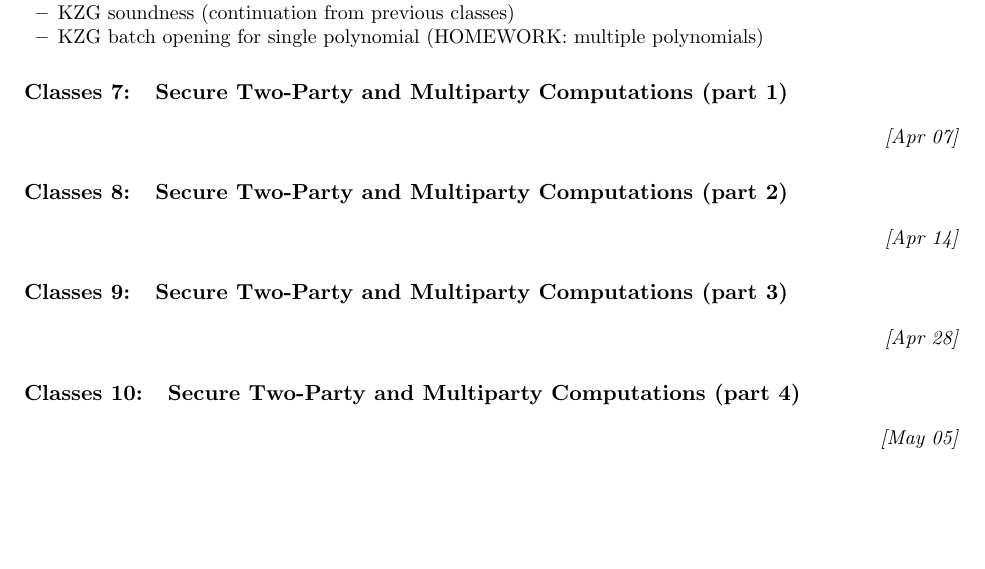
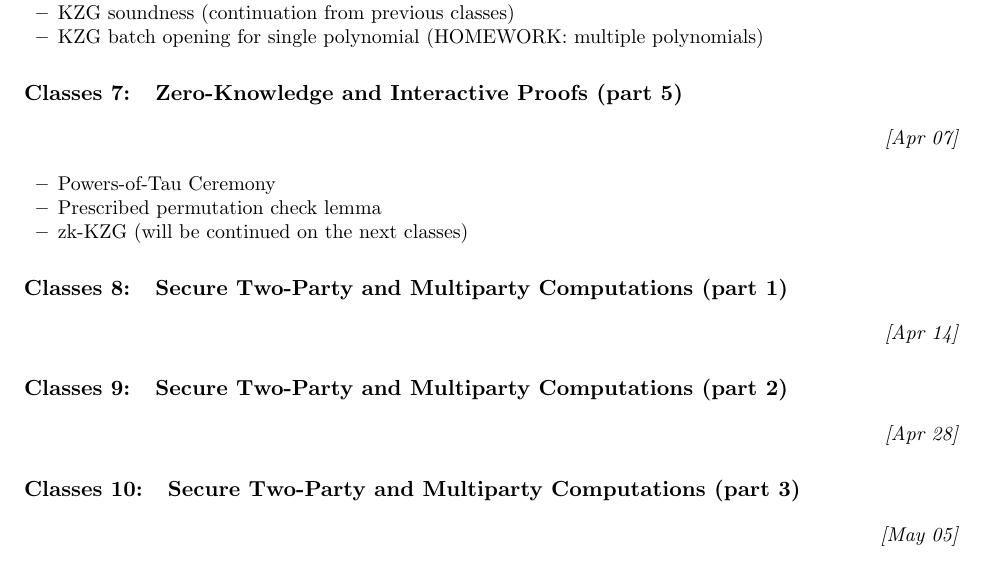
Before and after one commit to marmistrz/cryptography-2024L, a LaTeX paper (LaTeX/classes.tex): part of page 2 of 3, cut so that both start at the same text, the shorter picture padded with empty space. Compiled offline with pdfLaTeX.

Commit message:
Update classes.tex

```diff
--- a/LaTeX/classes.tex
+++ b/LaTeX/classes.tex
@@ -89,16 +89,21 @@
 	\item KZG batch opening for single polynomial (HOMEWORK: multiple polynomials)
 \end{itemize}
 
+\section{Zero-Knowledge and Interactive Proofs (part 5)}
+\DATE{Apr 07}
+\begin{itemize}
+	\item Powers-of-Tau Ceremony
+	\item Prescribed permutation check lemma
+	\item zk-KZG (will be continued on the next classes)
+\end{itemize}
+
 \section{Secure Two-Party and Multiparty Computations (part 1)}
-\DATE{Apr 07}
+\DATE{Apr 14}
 
 \section{Secure Two-Party and Multiparty Computations (part 2)}
-\DATE{Apr 14}
+\DATE{Apr 28}
 
 \section{Secure Two-Party and Multiparty Computations (part 3)}
-\DATE{Apr 28}
-
-\section{Secure Two-Party and Multiparty Computations (part 4)}
 \DATE{May 05}
 
 \section{Lattices and Post-Quantum Cryptography (part 1)}
```
